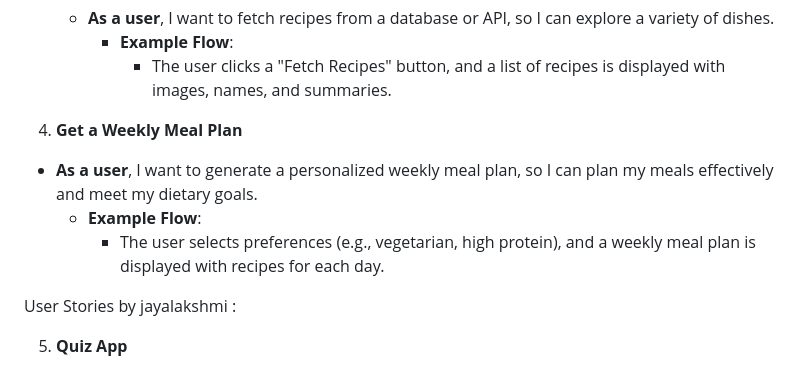
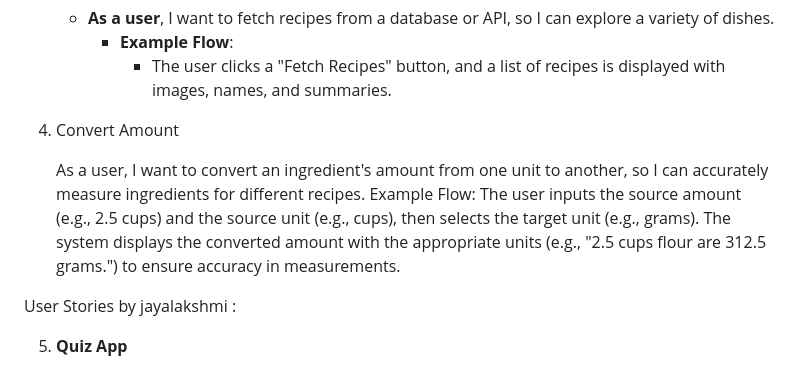
Before and after one commit to 2164-ServiceNow/Sowmiya-Jayalakshmi-FoodieHub, a Markdown page: README.md, the part around the change. Rendered like a GitHub page.

```diff
--- a/README.md
+++ b/README.md
@@ -35,10 +35,12 @@ User Stories by sowmiya :
      - **Example Flow**:
        - The user clicks a "Fetch Recipes" button, and a list of recipes is displayed with images, names, and summaries.
 
-4.  **Get a Weekly Meal Plan**
-   - **As a user**, I want to generate a personalized weekly meal plan, so I can plan my meals effectively and meet my dietary goals.
-     - **Example Flow**:
-       - The user selects preferences (e.g., vegetarian, high protein), and a weekly meal plan is displayed with recipes for each day.
+4.  Convert Amount
+
+      As a user, I want to convert an ingredient's amount from one unit to another, so I can accurately measure ingredients for different         recipes.
+      Example Flow:
+            The user inputs the source amount (e.g., 2.5 cups) and the source unit (e.g., cups), then selects the target unit (e.g., grams).
+            The system displays the converted amount with the appropriate units (e.g., "2.5 cups flour are 312.5 grams.") to ensure accuracy in measurements.
 
 User Stories by jayalakshmi :
 
```
